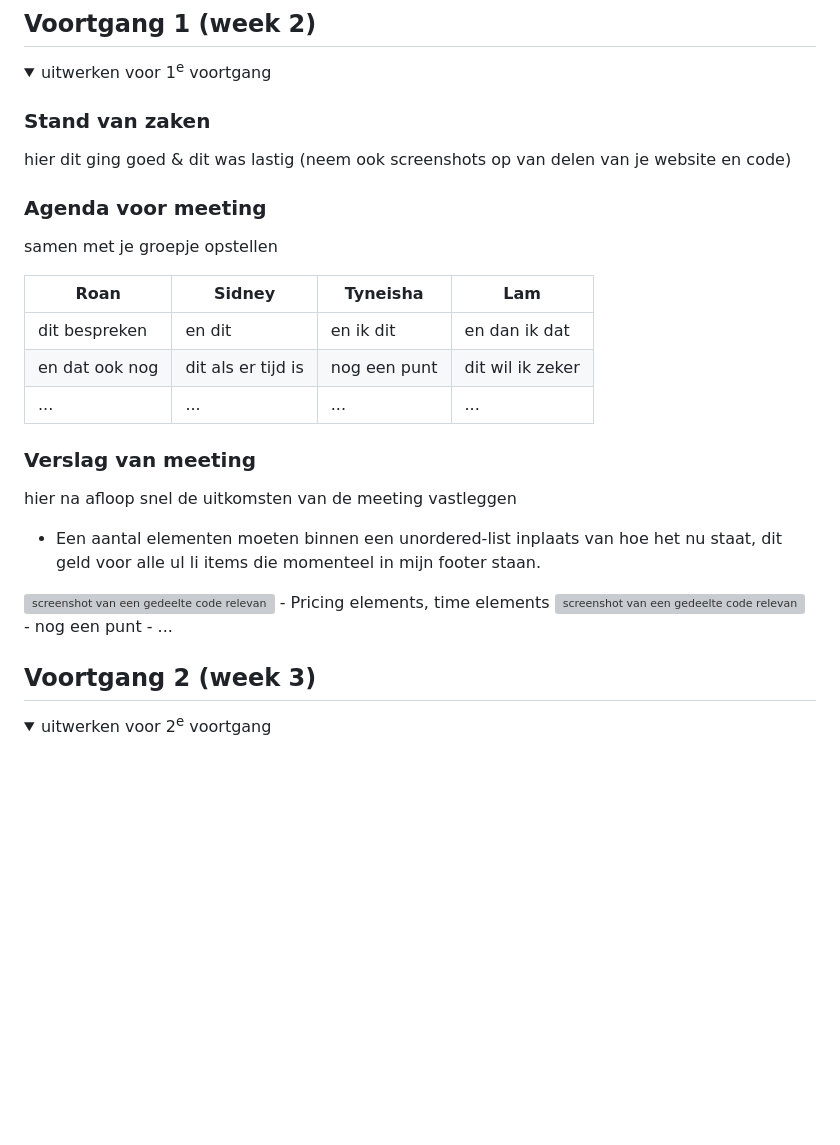
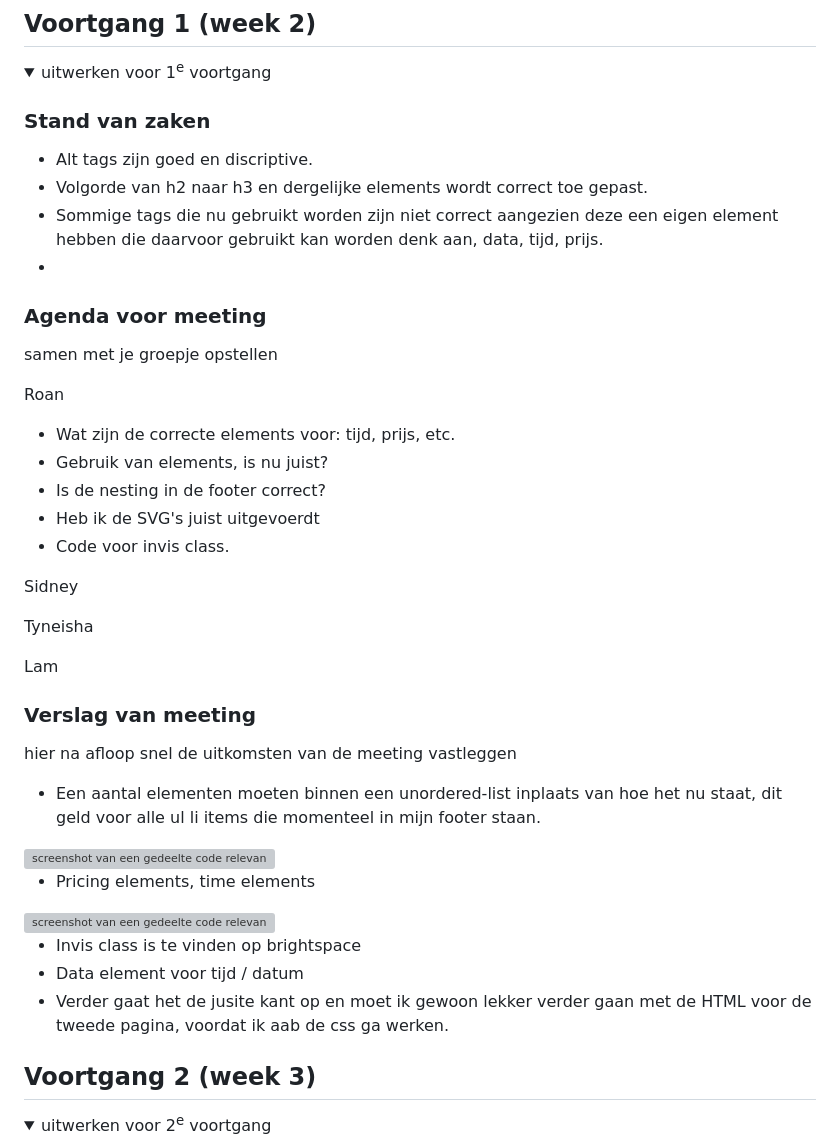
Before and after one commit to ValNaor/fed2526_roan_boersma_inhaalklas, a Markdown page: README.md, the part around the change. Rendered like a GitHub page; folded sections open; blank space fills up the shorter version; grey boxes are pictures that could not be loaded.

```diff
--- a/README.md
+++ b/README.md
@@ -91,17 +91,29 @@ Nb. Door *open* toe te voegen aan een *details* element kun je deze standaard op
   <summary>uitwerken voor 1<sup>e</sup> voortgang</summary>
 
   ### Stand van zaken
-  hier dit ging goed & dit was lastig (neem ook screenshots op van delen van je website en code)
+
+  - Alt tags zijn goed en discriptive.
+  - Volgorde van h2 naar h3 en dergelijke elements wordt correct toe gepast.
+  - Sommige tags die nu gebruikt worden zijn niet correct aangezien deze een eigen element hebben die daarvoor gebruikt kan worden denk aan, data, tijd, prijs.
+  -
 
 
   ### Agenda voor meeting
   samen met je groepje opstellen
 
-  | Roan           | Sidney             | Tyneisha     | Lam              |
-  | ---            | ---                | ---          | ---              |
-  | dit bespreken  | en dit             | en ik dit    | en dan ik dat    |
-  | en dat ook nog | dit als er tijd is | nog een punt | dit wil ik zeker |
-  | ...            | ...                | ...          | ...              |
+  Roan
+  - Wat zijn de correcte elements voor: tijd, prijs, etc.
+  - Gebruik van elements, is nu juist?
+  - Is de nesting in de footer correct?
+  - Heb ik de SVG's juist uitgevoerdt
+  - Code voor invis class.
+
+
+  Sidney
+
+  Tyneisha
+
+  Lam
 
 
   ### Verslag van meeting
@@ -110,10 +122,13 @@ Nb. Door *open* toe te voegen aan een *details* element kun je deze standaard op
 
   - Een aantal elementen moeten binnen een unordered-list inplaats van hoe het nu staat, dit geld voor alle ul li items die momenteel in mijn footer staan.
 <img src="readme-images/voortgangs_gesprek_1.jpg" alt="screenshot van een gedeelte code relevant tot vorig benoemde punt">
+
   - Pricing elements, time elements
 <img src="readme-images/voortgangs_gesprek_1_2.jpg" alt="screenshot van een gedeelte code relevant tot vorig benoemde punt">
-  - nog een punt
-  - ...
+
+  -  Invis class is te vinden op brightspace
+  -  Data element voor tijd / datum
+  -  Verder gaat het de jusite kant op en moet ik gewoon lekker verder gaan met de HTML voor de tweede pagina, voordat ik aab de css ga werken.
 
 </details>
 
```
